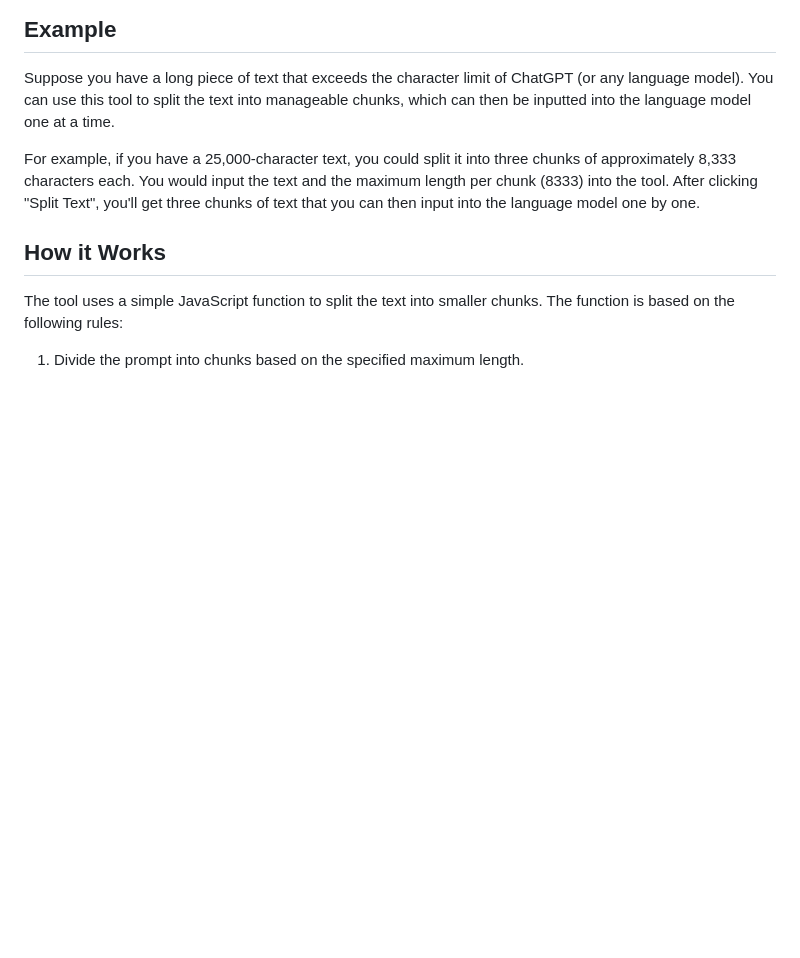
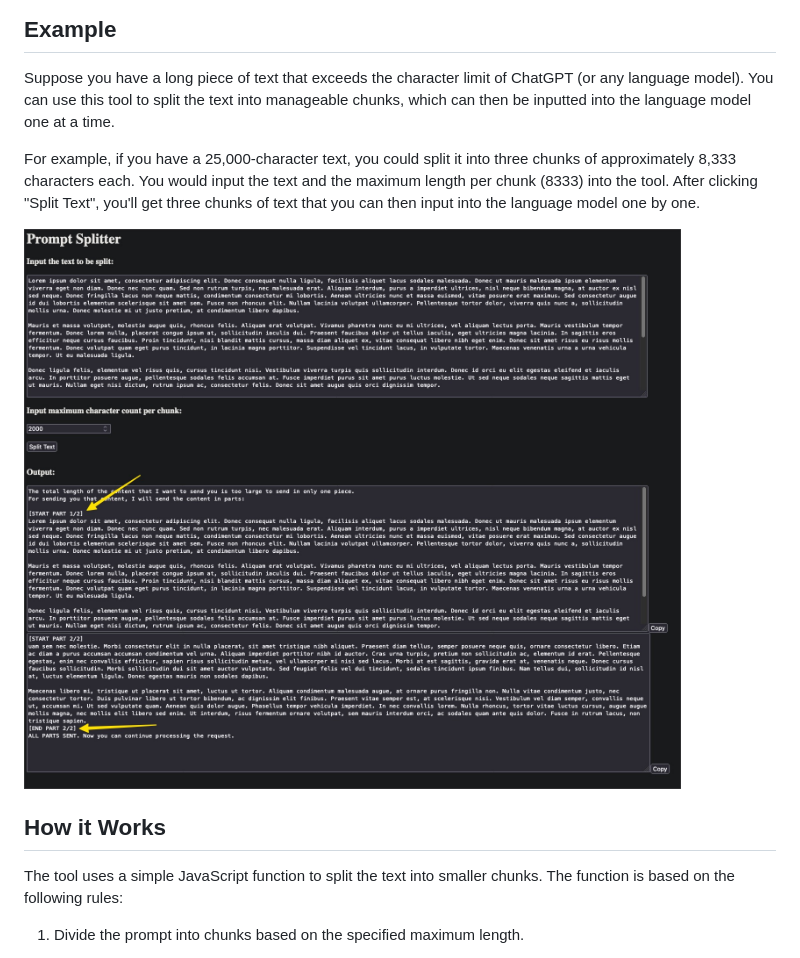
Before and after one commit to decisivedevops/ChatGPT-Tools, a Markdown page: Prompt-Splitter/README.md, the part around the change. Rendered like a GitHub page; pictures changed too: assets/Prompt-Splitter.jpg (added); blank space fills up the shorter version.

```diff
--- a/Prompt-Splitter/README.md
+++ b/Prompt-Splitter/README.md
@@ -16,6 +16,8 @@ This version of the project includes an easy-to-use web interface for inputting
 Suppose you have a long piece of text that exceeds the character limit of ChatGPT (or any language model). You can use this tool to split the text into manageable chunks, which can then be inputted into the language model one at a time.
 
 For example, if you have a 25,000-character text, you could split it into three chunks of approximately 8,333 characters each. You would input the text and the maximum length per chunk (8333) into the tool. After clicking "Split Text", you'll get three chunks of text that you can then input into the language model one by one.
+
+![](../assets/Prompt-Splitter.jpg)
 
 ## How it Works
 The tool uses a simple JavaScript function to split the text into smaller chunks. The function is based on the following rules:
```
Also changed, not shown: Prompt-Appender/README.md (+3 -0 lines), assets/Prompt-Appender.jpg (added).
